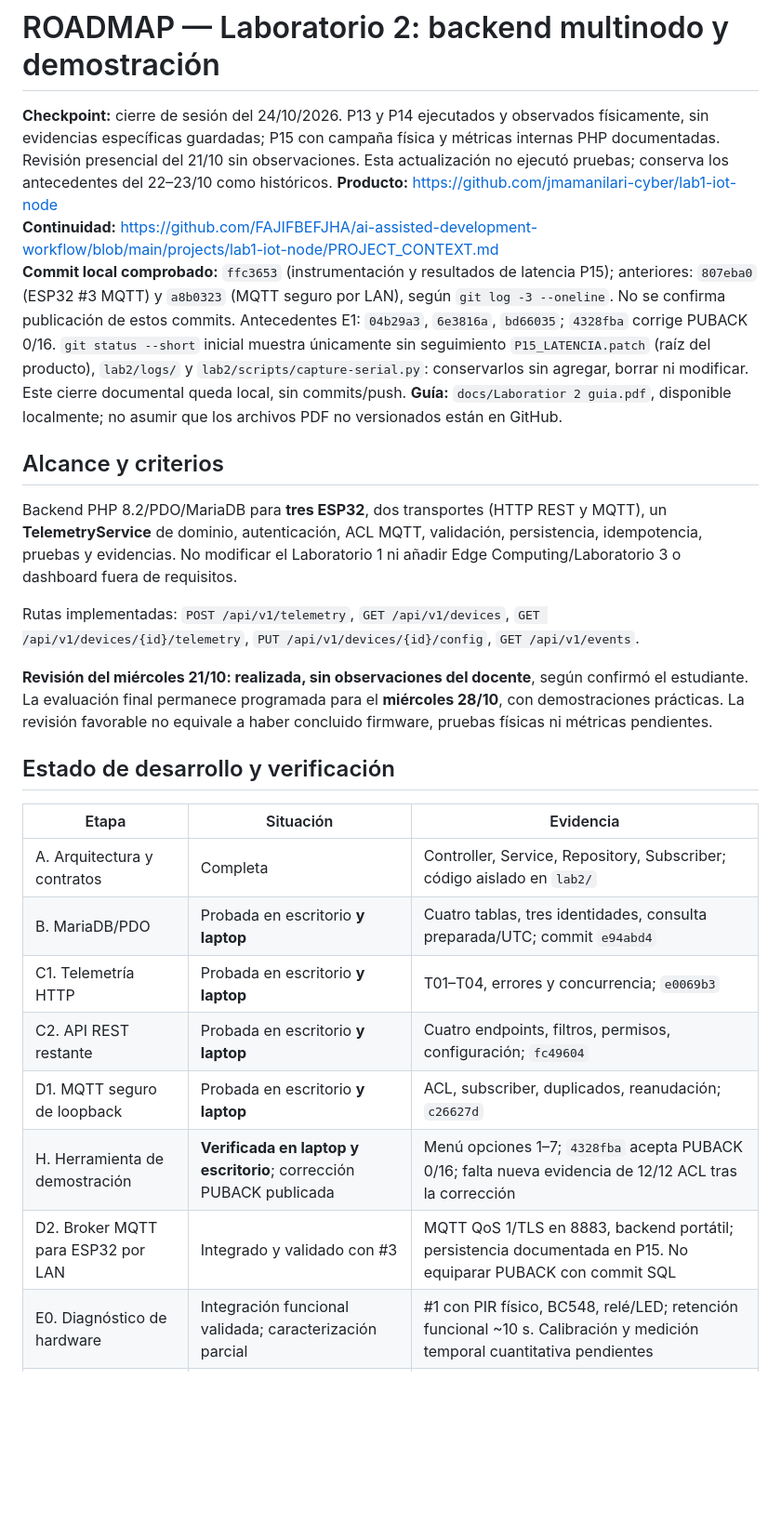
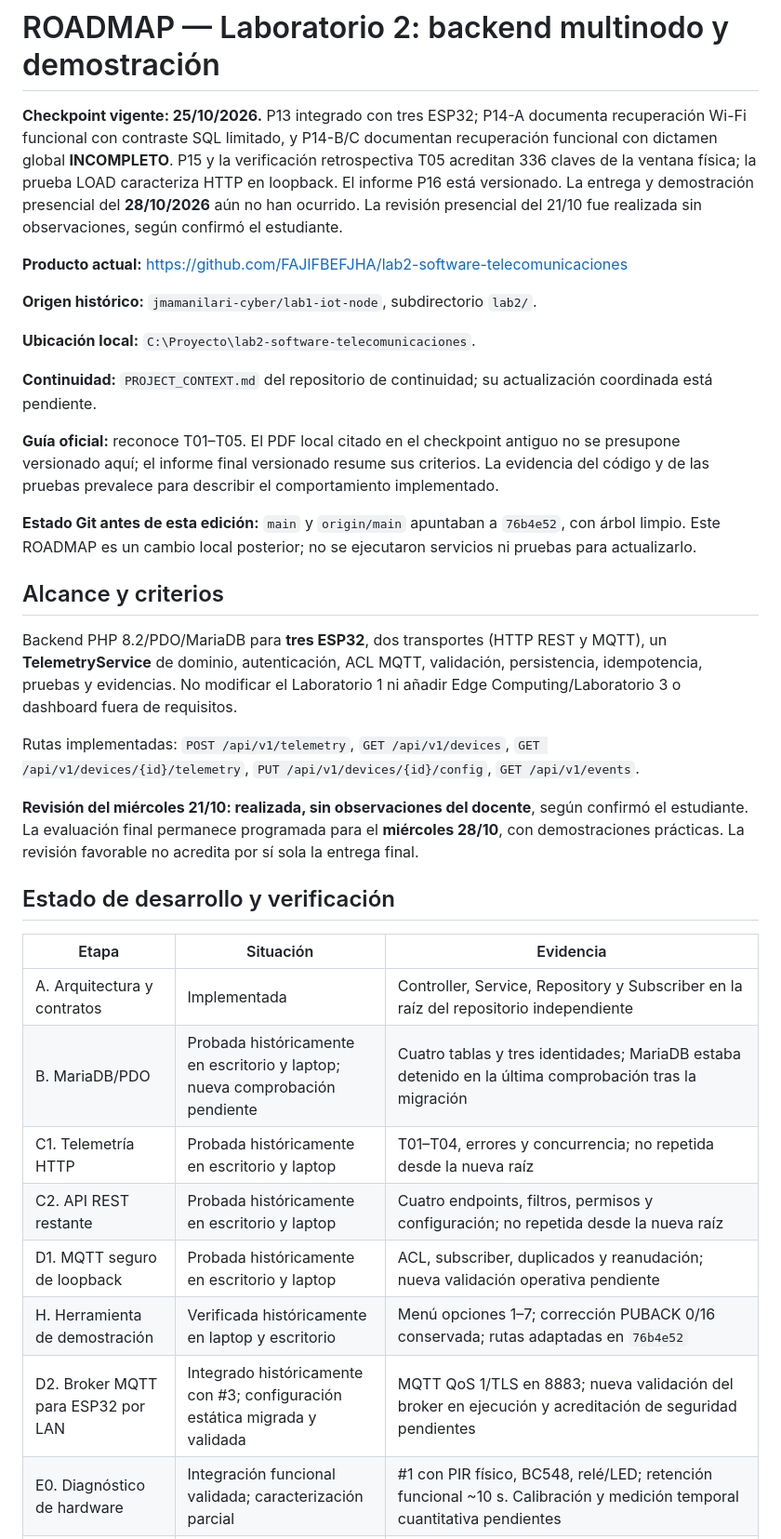
Before and after one commit to FAJIFBEFJHA/lab2-software-telecomunicaciones, a Markdown page: docs/ROADMAP.md, the part around one of its changes. Shown at 93% size. Drawn GitHub-style; blank space fills up the shorter version.

```diff
--- a/docs/ROADMAP.md
+++ b/docs/ROADMAP.md
@@ -1,10 +1,18 @@
 # ROADMAP — Laboratorio 2: backend multinodo y demostración
 
-**Checkpoint:** cierre de sesión del 24/10/2026. P13 y P14 ejecutados y observados físicamente, sin evidencias específicas guardadas; P15 con campaña física y métricas internas PHP documentadas. Revisión presencial del 21/10 sin observaciones. Esta actualización no ejecutó pruebas; conserva los antecedentes del 22–23/10 como históricos.
-**Producto:** https://github.com/jmamanilari-cyber/lab1-iot-node
-**Continuidad:** https://github.com/FAJIFBEFJHA/ai-assisted-development-workflow/blob/main/projects/lab1-iot-node/PROJECT_CONTEXT.md
-**Commit local comprobado:** `ffc3653` (instrumentación y resultados de latencia P15); anteriores: `807eba0` (ESP32 #3 MQTT) y `a8b0323` (MQTT seguro por LAN), según `git log -3 --oneline`. No se confirma publicación de estos commits. Antecedentes E1: `04b29a3`, `6e3816a`, `bd66035`; `4328fba` corrige PUBACK 0/16. `git status --short` inicial muestra únicamente sin seguimiento `P15_LATENCIA.patch` (raíz del producto), `lab2/logs/` y `lab2/scripts/capture-serial.py`: conservarlos sin agregar, borrar ni modificar. Este cierre documental queda local, sin commits/push.
-**Guía:** `docs/Laboratior 2 guia.pdf`, disponible localmente; no asumir que los archivos PDF no versionados están en GitHub.
+**Checkpoint vigente: 25/10/2026.** P13 integrado con tres ESP32; P14-A documenta recuperación Wi-Fi funcional con contraste SQL limitado, y P14-B/C documentan recuperación funcional con dictamen global **INCOMPLETO**. P15 y la verificación retrospectiva T05 acreditan 336 claves de la ventana física; la prueba LOAD caracteriza HTTP en loopback. El informe P16 está versionado. La entrega y demostración presencial del **28/10/2026** aún no han ocurrido. La revisión presencial del 21/10 fue realizada sin observaciones, según confirmó el estudiante.
+
+**Producto actual:** https://github.com/FAJIFBEFJHA/lab2-software-telecomunicaciones
+
+**Origen histórico:** `jmamanilari-cyber/lab1-iot-node`, subdirectorio `lab2/`.
+
+**Ubicación local:** `C:\Proyecto\lab2-software-telecomunicaciones`.
+
+**Continuidad:** `PROJECT_CONTEXT.md` del repositorio de continuidad; su actualización coordinada está pendiente.
+
+**Guía oficial:** reconoce T01–T05. El PDF local citado en el checkpoint antiguo no se presupone versionado aquí; el informe final versionado resume sus criterios. La evidencia del código y de las pruebas prevalece para describir el comportamiento implementado.
+
+**Estado Git antes de esta edición:** `main` y `origin/main` apuntaban a `76b4e52`, con árbol limpio. Este ROADMAP es un cambio local posterior; no se ejecutaron servicios ni pruebas para actualizarlo.
 
 ## Alcance y criterios
 
@@ -12,18 +20,18 @@ Backend PHP 8.2/PDO/MariaDB para **tres ESP32**, dos transportes (HTTP REST y MQ
 
 Rutas implementadas: `POST /api/v1/telemetry`, `GET /api/v1/devices`, `GET /api/v1/devices/{id}/telemetry`, `PUT /api/v1/devices/{id}/config`, `GET /api/v1/events`.
 
-**Revisión del miércoles 21/10: realizada, sin observaciones del docente**, según confirmó el estudiante. La evaluación final permanece programada para el **miércoles 28/10**, con demostraciones prácticas. La revisión favorable no equivale a haber concluido firmware, pruebas físicas ni métricas pendientes.
+**Revisión del miércoles 21/10: realizada, sin observaciones del docente**, según confirmó el estudiante. La evaluación final permanece programada para el **miércoles 28/10**, con demostraciones prácticas. La revisión favorable no acredita por sí sola la entrega final.
 
 ## Estado de desarrollo y verificación
 
 | Etapa | Situación | Evidencia |
 |---|---|---|
-| A. Arquitectura y contratos | Completa | Controller, Service, Repository, Subscriber; código aislado en `lab2/` |
-| B. MariaDB/PDO | Probada en escritorio **y laptop** | Cuatro tablas, tres identidades, consulta preparada/UTC; commit `e94abd4` |
-| C1. Telemetría HTTP | Probada en escritorio **y laptop** | T01–T04, errores y concurrencia; `e0069b3` |
-| C2. API REST restante | Probada en escritorio **y laptop** | Cuatro endpoints, filtros, permisos, configuración; `fc49604` |
-| D1. MQTT seguro de loopback | Probada en escritorio **y laptop** | ACL, subscriber, duplicados, reanudación; `c26627d` |
-| H. Herramienta de demostración | **Verificada en laptop y escritorio**; corrección PUBACK publicada | Menú opciones 1–7; `4328fba` acepta PUBACK 0/16; falta nueva evidencia de 12/12 ACL tras la corrección |
-| D2. Broker MQTT para ESP32 por LAN | Integrado y validado con #3 | MQTT QoS 1/TLS en 8883, backend portátil; persistencia documentada en P15. No equiparar PUBACK con commit SQL |
+| A. Arquitectura y contratos | Implementada | Controller, Service, Repository y Subscriber en la raíz del repositorio independiente |
+| B. MariaDB/PDO | Probada históricamente en escritorio y laptop; nueva comprobación pendiente | Cuatro tablas y tres identidades; MariaDB estaba detenido en la última comprobación tras la migración |
+| C1. Telemetría HTTP | Probada históricamente en escritorio y laptop | T01–T04, errores y concurrencia; no repetida desde la nueva raíz |
+| C2. API REST restante | Probada históricamente en escritorio y laptop | Cuatro endpoints, filtros, permisos y configuración; no repetida desde la nueva raíz |
+| D1. MQTT seguro de loopback | Probada históricamente en escritorio y laptop | ACL, subscriber, duplicados y reanudación; nueva validación operativa pendiente |
+| H. Herramienta de demostración | Verificada históricamente en laptop y escritorio | Menú opciones 1–7; corrección PUBACK 0/16 conservada; rutas adaptadas en `76b4e52` |
+| D2. Broker MQTT para ESP32 por LAN | Integrado históricamente con #3; configuración estática migrada y validada | MQTT QoS 1/TLS en 8883; nueva validación del broker en ejecución y acreditación de seguridad pendientes |
 | E0. Diagnóstico de hardware | Integración funcional validada; caracterización parcial | #1 con PIR físico, BC548, relé/LED; retención funcional ~10 s. Calibración y medición temporal cuantitativa pendientes |
 | E1. Firmware de un ESP32 | HTTPS portátil validado | #1/#2 transmiten por HTTPS a laptop mediante hotspot; antecedente de escritorio conservado abajo |
```
Also changed, not shown: other parts of docs/ROADMAP.md (+59 -64 lines).
